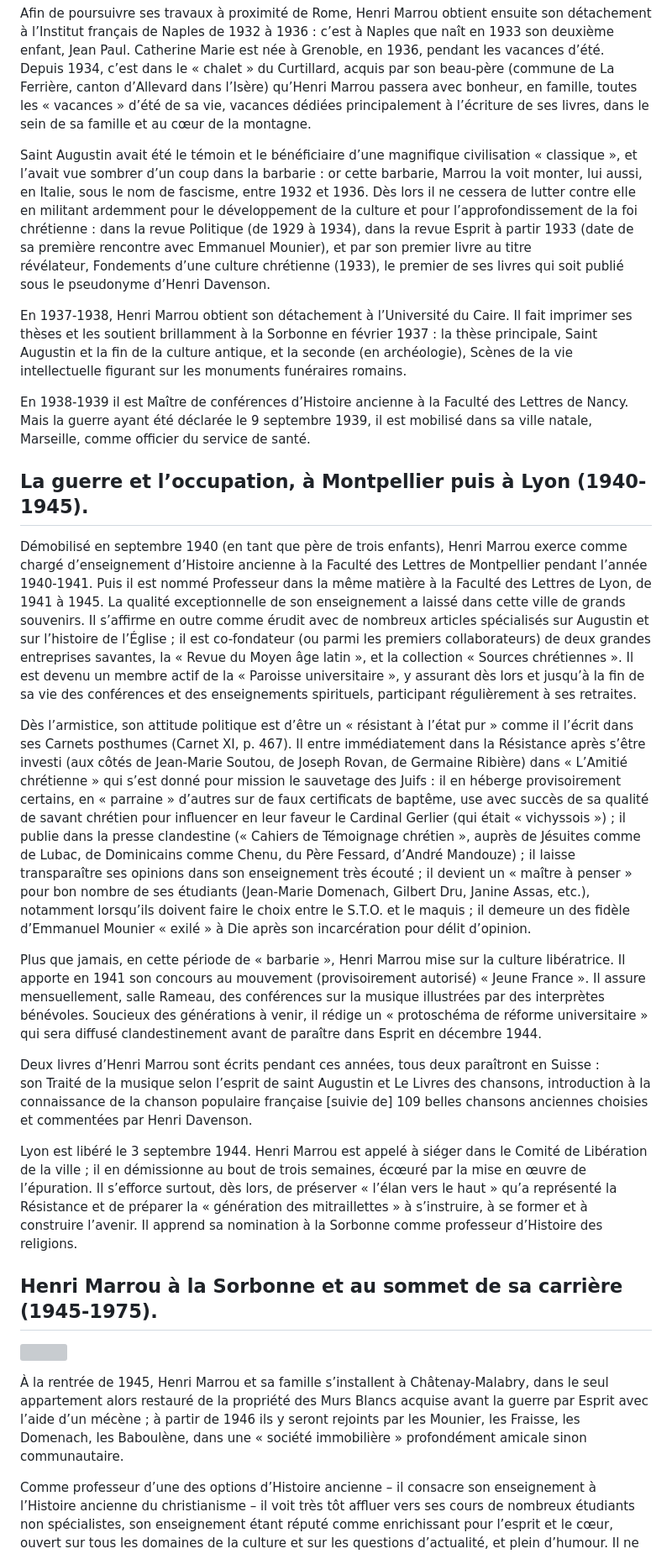
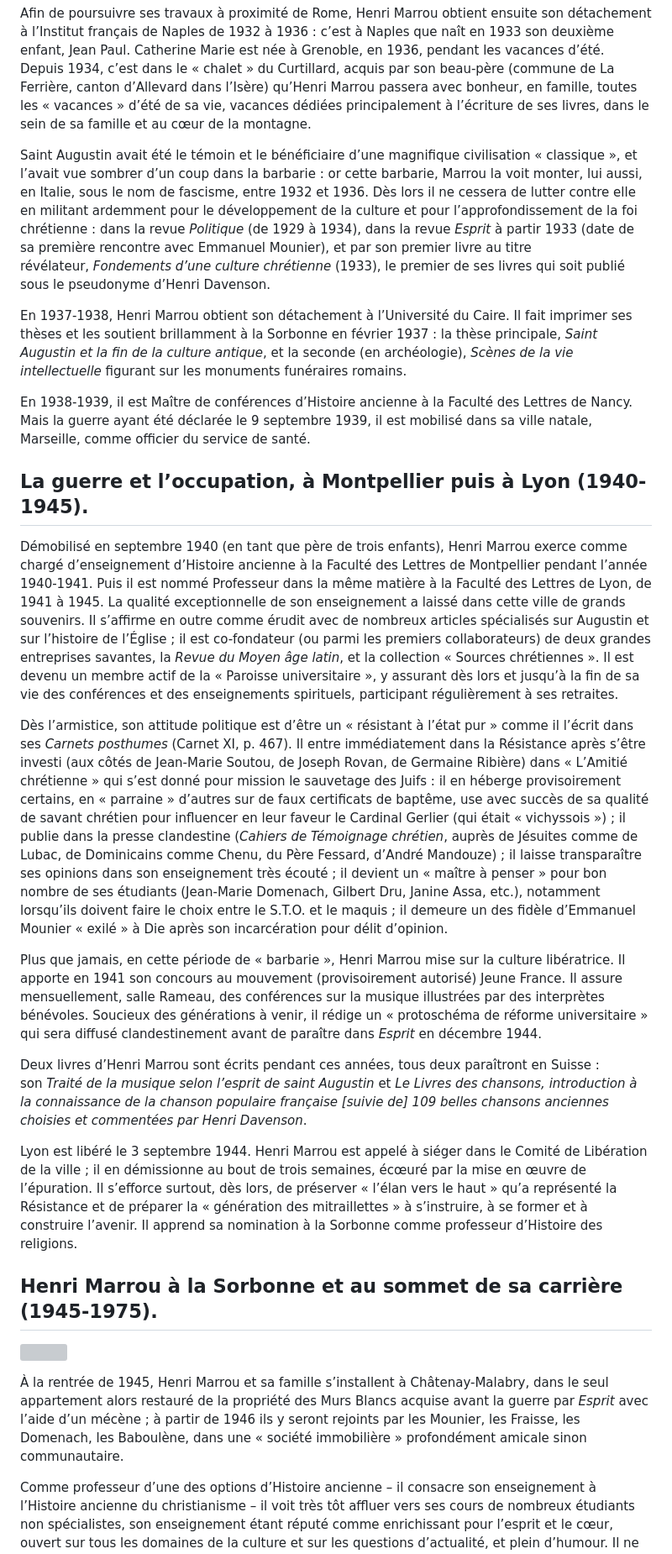
Before and after one commit to arnoz91/site-marrou, a Markdown page: contenu/pages/biographie.md, the part around one of its changes. Shown at 84% size. Rendered like a GitHub page; grey boxes are pictures that could not be loaded.

Commit message:
Update page “biographie”

```diff
--- a/contenu/pages/biographie.md
+++ b/contenu/pages/biographie.md
@@ -43,21 +43,21 @@ Admis comme membre de la prestigieuse « École de Rome », Henri Marrou s’i
 
 Afin de poursuivre ses travaux à proximité de Rome, Henri Marrou obtient ensuite son détachement à l’Institut français de Naples de 1932 à 1936 : c’est à Naples que naît en 1933 son deuxième enfant, Jean Paul. Catherine Marie est née à Grenoble, en 1936, pendant les vacances d’été. Depuis 1934, c’est dans le « chalet » du Curtillard, acquis par son beau-père (commune de La Ferrière, canton d’Allevard dans l’Isère) qu’Henri Marrou passera avec bonheur, en famille, toutes les « vacances » d’été de sa vie, vacances dédiées principalement à l’écriture de ses livres, dans le sein de sa famille et au cœur de la montagne.
 
-Saint Augustin avait été le témoin et le bénéficiaire d’une magnifique civilisation « classique », et l’avait vue sombrer d’un coup dans la barbarie : or cette barbarie, Marrou la voit monter, lui aussi, en Italie, sous le nom de fascisme, entre 1932 et 1936. Dès lors il ne cessera de lutter contre elle en militant ardemment pour le développement de la culture et pour l’approfondissement de la foi chrétienne : dans la revue Politique (de 1929 à 1934), dans la revue Esprit à partir 1933 (date de sa première rencontre avec Emmanuel Mounier), et par son premier livre au titre révélateur, Fondements d’une culture chrétienne (1933), le premier de ses livres qui soit publié sous le pseudonyme d’Henri Davenson.
+Saint Augustin avait été le témoin et le bénéficiaire d’une magnifique civilisation « classique », et l’avait vue sombrer d’un coup dans la barbarie : or cette barbarie, Marrou la voit monter, lui aussi, en Italie, sous le nom de fascisme, entre 1932 et 1936. Dès lors il ne cessera de lutter contre elle en militant ardemment pour le développement de la culture et pour l’approfondissement de la foi chrétienne : dans la revue _Politique_ (de 1929 à 1934), dans la revue _Esprit_ à partir 1933 (date de sa première rencontre avec Emmanuel Mounier), et par son premier livre au titre révélateur, _Fondements d’une culture chrétienne_ (1933), le premier de ses livres qui soit publié sous le pseudonyme d’Henri Davenson.
 
-En 1937-1938, Henri Marrou obtient son détachement à l’Université du Caire. Il fait imprimer ses thèses et les soutient brillamment à la Sorbonne en février 1937 : la thèse principale, Saint Augustin et la fin de la culture antique, et la seconde (en archéologie), Scènes de la vie intellectuelle figurant sur les monuments funéraires romains.
+En 1937-1938, Henri Marrou obtient son détachement à l’Université du Caire. Il fait imprimer ses thèses et les soutient brillamment à la Sorbonne en février 1937 : la thèse principale, _Saint Augustin et la fin de la culture antique_, et la seconde (en archéologie), _Scènes de la vie intellectuelle_ figurant sur les monuments funéraires romains.
 
-En 1938-1939 il est Maître de conférences d’Histoire ancienne à la Faculté des Lettres de Nancy. Mais la guerre ayant été déclarée le 9 septembre 1939, il est mobilisé dans sa ville natale, Marseille, comme officier du service de santé.
+En 1938-1939, il est Maître de conférences d’Histoire ancienne à la Faculté des Lettres de Nancy. Mais la guerre ayant été déclarée le 9 septembre 1939, il est mobilisé dans sa ville natale, Marseille, comme officier du service de santé.
 
 ## La guerre et l’occupation, à Montpellier puis à Lyon (1940-1945).
 
-Démobilisé en septembre 1940 (en tant que père de trois enfants), Henri Marrou exerce comme chargé d’enseignement d’Histoire ancienne à la Faculté des Lettres de Montpellier pendant l’année 1940-1941. Puis il est nommé Professeur dans la même matière à la Faculté des Lettres de Lyon, de 1941 à 1945. La qualité exceptionnelle de son enseignement a laissé dans cette ville de grands souvenirs. Il s’affirme en outre comme érudit avec de nombreux articles spécialisés sur Augustin et sur l’histoire de l’Église ; il est co-fondateur (ou parmi les premiers collaborateurs) de deux grandes entreprises savantes, la « Revue du Moyen âge latin », et la collection « Sources chrétiennes ». Il est devenu un membre actif de la « Paroisse universitaire », y assurant dès lors et jusqu’à la fin de sa vie des conférences et des enseignements spirituels, participant régulièrement à ses retraites.
+Démobilisé en septembre 1940 (en tant que père de trois enfants), Henri Marrou exerce comme chargé d’enseignement d’Histoire ancienne à la Faculté des Lettres de Montpellier pendant l’année 1940-1941. Puis il est nommé Professeur dans la même matière à la Faculté des Lettres de Lyon, de 1941 à 1945. La qualité exceptionnelle de son enseignement a laissé dans cette ville de grands souvenirs. Il s’affirme en outre comme érudit avec de nombreux articles spécialisés sur Augustin et sur l’histoire de l’Église ; il est co-fondateur (ou parmi les premiers collaborateurs) de deux grandes entreprises savantes, la _Revue du Moyen âge latin_, et la collection « Sources chrétiennes ». Il est devenu un membre actif de la « Paroisse universitaire », y assurant dès lors et jusqu’à la fin de sa vie des conférences et des enseignements spirituels, participant régulièrement à ses retraites.
 
-Dès l’armistice, son attitude politique est d’être un « résistant à l’état pur » comme il l’écrit dans ses Carnets posthumes (Carnet XI, p. 467). Il entre immédiatement dans la Résistance après s’être investi (aux côtés de Jean-Marie Soutou, de Joseph Rovan, de Germaine Ribière) dans « L’Amitié chrétienne » qui s’est donné pour mission le sauvetage des Juifs : il en héberge provisoirement certains, en « parraine » d’autres sur de faux certificats de baptême, use avec succès de sa qualité de savant chrétien pour influencer en leur faveur le Cardinal Gerlier (qui était « vichyssois ») ; il publie dans la presse clandestine (« Cahiers de Témoignage chrétien », auprès de Jésuites comme de Lubac, de Dominicains comme Chenu, du Père Fessard, d’André Mandouze) ; il laisse transparaître ses opinions dans son enseignement très écouté ; il devient un « maître à penser » pour bon nombre de ses étudiants (Jean-Marie Domenach, Gilbert Dru, Janine Assas, etc.), notamment lorsqu’ils doivent faire le choix entre le S.T.O. et le maquis ; il demeure un des fidèle d’Emmanuel Mounier « exilé » à Die après son incarcération pour délit d’opinion.
+Dès l’armistice, son attitude politique est d’être un « résistant à l’état pur » comme il l’écrit dans ses _Carnets posthumes_ (Carnet XI, p. 467). Il entre immédiatement dans la Résistance après s’être investi (aux côtés de Jean-Marie Soutou, de Joseph Rovan, de Germaine Ribière) dans « L’Amitié chrétienne » qui s’est donné pour mission le sauvetage des Juifs : il en héberge provisoirement certains, en « parraine » d’autres sur de faux certificats de baptême, use avec succès de sa qualité de savant chrétien pour influencer en leur faveur le Cardinal Gerlier (qui était « vichyssois ») ; il publie dans la presse clandestine (_Cahiers de Témoignage chrétien_, auprès de Jésuites comme de Lubac, de Dominicains comme Chenu, du Père Fessard, d’André Mandouze) ; il laisse transparaître ses opinions dans son enseignement très écouté ; il devient un « maître à penser » pour bon nombre de ses étudiants (Jean-Marie Domenach, Gilbert Dru, Janine Assa, etc.), notamment lorsqu’ils doivent faire le choix entre le S.T.O. et le maquis ; il demeure un des fidèle d’Emmanuel Mounier « exilé » à Die après son incarcération pour délit d’opinion.
 
-Plus que jamais, en cette période de « barbarie », Henri Marrou mise sur la culture libératrice. Il apporte en 1941 son concours au mouvement (provisoirement autorisé) « Jeune France ». Il assure mensuellement, salle Rameau, des conférences sur la musique illustrées par des interprètes bénévoles. Soucieux des générations à venir, il rédige un « protoschéma de réforme universitaire » qui sera diffusé clandestinement avant de paraître dans Esprit en décembre 1944.
+Plus que jamais, en cette période de « barbarie », Henri Marrou mise sur la culture libératrice. Il apporte en 1941 son concours au mouvement (provisoirement autorisé) Jeune France. Il assure mensuellement, salle Rameau, des conférences sur la musique illustrées par des interprètes bénévoles. Soucieux des générations à venir, il rédige un « protoschéma de réforme universitaire » qui sera diffusé clandestinement avant de paraître dans _Esprit_ en décembre 1944.
 
-Deux livres d’Henri Marrou sont écrits pendant ces années, tous deux paraîtront en Suisse : son Traité de la musique selon l’esprit de saint Augustin et Le Livres des chansons, introduction à la connaissance de la chanson populaire française [suivie de] 109 belles chansons anciennes choisies et commentées par Henri Davenson.
+Deux livres d’Henri Marrou sont écrits pendant ces années, tous deux paraîtront en Suisse : son _Traité de la musique selon l’esprit de saint Augustin_ et _Le Livres des chansons, introduction à la connaissance de la chanson populaire française [suivie de] 109 belles chansons anciennes choisies et commentées par Henri Davenson_.
 
 Lyon est libéré le 3 septembre 1944. Henri Marrou est appelé à siéger dans le Comité de Libération de la ville ; il en démissionne au bout de trois semaines, écœuré par la mise en œuvre de l’épuration. Il s’efforce surtout, dès lors, de préserver « l’élan vers le haut » qu’a représenté la Résistance et de préparer la « génération des mitraillettes » à s’instruire, à se former et à construire l’avenir. Il apprend sa nomination à la Sorbonne comme professeur d’Histoire des religions.
 
@@ -65,7 +65,7 @@ Lyon est libéré le 3 septembre 1944. Henri Marrou est appelé à siéger dans
 
 ![](/assets/images/archive/AvecMounier.jpg)
 
-À la rentrée de 1945, Henri Marrou et sa famille s’installent à Châtenay-Malabry, dans le seul appartement alors restauré de la propriété des Murs Blancs acquise avant la guerre par Esprit avec l’aide d’un mécène ; à partir de 1946 ils y seront rejoints par les Mounier, les Fraisse, les Domenach, les Baboulène, dans une « société immobilière » profondément amicale sinon communautaire.
+À la rentrée de 1945, Henri Marrou et sa famille s’installent à Châtenay-Malabry, dans le seul appartement alors restauré de la propriété des Murs Blancs acquise avant la guerre par _Esprit_ avec l’aide d’un mécène ; à partir de 1946 ils y seront rejoints par les Mounier, les Fraisse, les Domenach, les Baboulène, dans une « société immobilière » profondément amicale sinon communautaire.
 
 Comme professeur d’une des options d’Histoire ancienne – il consacre son enseignement à l’Histoire ancienne du christianisme – il voit très tôt affluer vers ses cours de nombreux étudiants non spécialistes, son enseignement étant réputé comme enrichissant pour l’esprit et le cœur, ouvert sur tous les domaines de la culture et sur les questions d’actualité, et plein d’humour. Il ne dissimule pas qu’il est croyant et catholique, mais respecte rigoureusement les impératifs de la laïcité.
 
```
Also changed, not shown: other parts of contenu/pages/biographie.md (+8 -8 lines).
